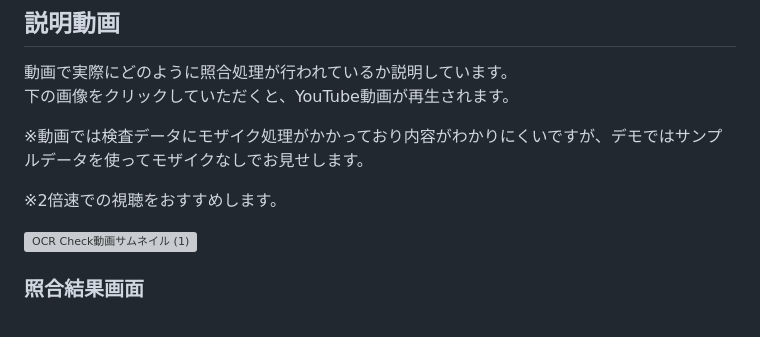
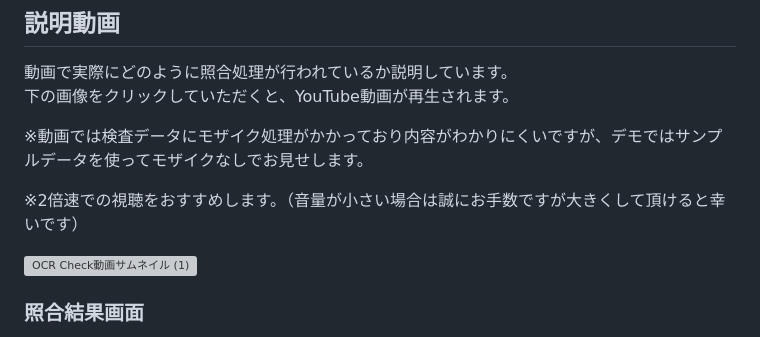
Before and after one commit to naota7118/ocr_check_app, a Markdown page: README.md, the part around the change. GitHub-like rendering; grey boxes are pictures that could not be loaded.

Commit message:
音量に関する記載を追加

```diff
--- a/README.md
+++ b/README.md
@@ -70,7 +70,7 @@ OCR Checkを使うと、今まで2人合わせて1時間20分かかっていた
 
 ※動画では検査データにモザイク処理がかかっており内容がわかりにくいですが、デモではサンプルデータを使ってモザイクなしでお見せします。
 
-※2倍速での視聴をおすすめします。
+※2倍速での視聴をおすすめします。（音量が小さい場合は誠にお手数ですが大きくして頂けると幸いです）
 
 [![OCR Check動画サムネイル (1)](https://github.com/user-attachments/assets/de807982-d870-4080-9286-2c11e7c2dfa7)](https://www.youtube.com/watch?v=8EbsyVoQ1HA)
 
```
